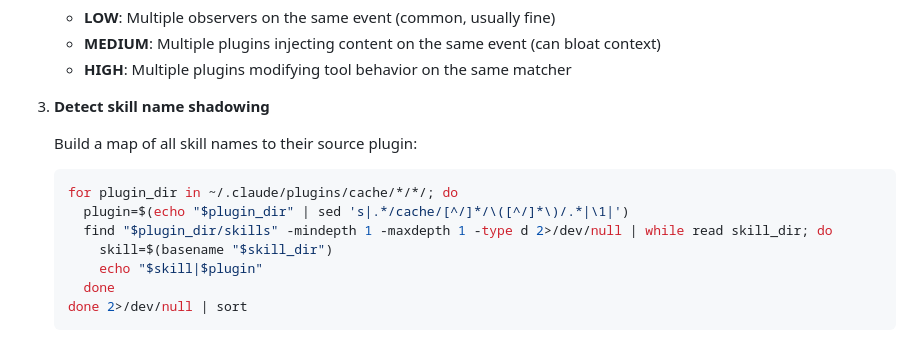
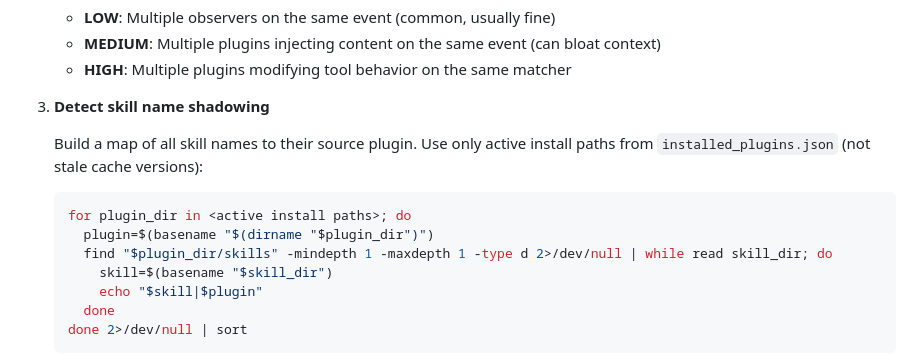
Before and after one commit to jcgruesome/moltbloat, a Markdown page: skills/compat/SKILL.md, the part around one of its changes. Rendered like a GitHub page.

````diff
--- a/skills/compat/SKILL.md
+++ b/skills/compat/SKILL.md
@@ -64,10 +70,10 @@ Scan all installed plugins for conflicts that cause unpredictable behavior: hook
 
 3. **Detect skill name shadowing**
 
-   Build a map of all skill names to their source plugin:
+   Build a map of all skill names to their source plugin. Use only active install paths from `installed_plugins.json` (not stale cache versions):
    ```bash
-   for plugin_dir in ~/.claude/plugins/cache/*/*/; do
-     plugin=$(echo "$plugin_dir" | sed 's|.*/cache/[^/]*/\([^/]*\)/.*|\1|')
+   for plugin_dir in <active install paths>; do
+     plugin=$(basename "$(dirname "$plugin_dir")")
      find "$plugin_dir/skills" -mindepth 1 -maxdepth 1 -type d 2>/dev/null | while read skill_dir; do
        skill=$(basename "$skill_dir")
        echo "$skill|$plugin"
````
Also changed, not shown: other parts of skills/compat/SKILL.md (+22 -17 lines), skills/profile/SKILL.md (+26 -40 lines).
